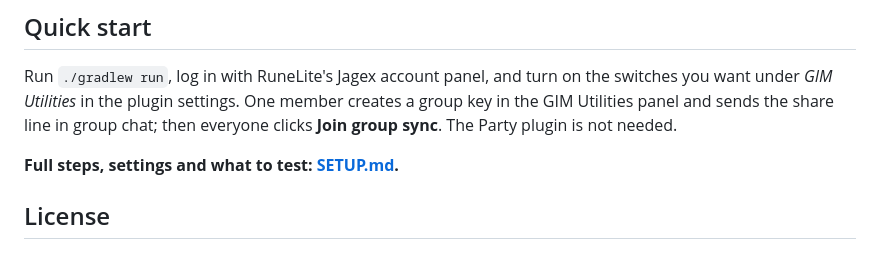
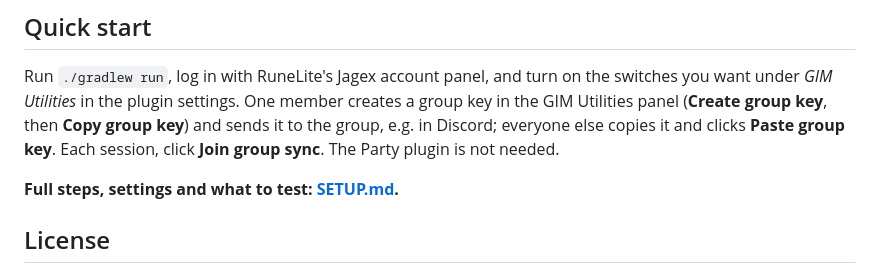
Before and after one commit to VinnyVanGogh/group-ironman-plugin, a Markdown page: README.md, the part around the change. GitHub-like rendering.

```diff
--- a/README.md
+++ b/README.md
@@ -31,9 +31,10 @@ RuneLite's Party service.
 
 Run `./gradlew run`, log in with RuneLite's Jagex account panel, and turn on
 the switches you want under *GIM Utilities* in the plugin settings. One member
-creates a group key in the GIM Utilities panel and sends the share line in
-group chat; then everyone clicks **Join group sync**. The Party plugin is not
-needed.
+creates a group key in the GIM Utilities panel (**Create group key**, then
+**Copy group key**) and sends it to the group, e.g. in Discord; everyone else
+copies it and clicks **Paste group key**. Each session, click **Join group
+sync**. The Party plugin is not needed.
 
 **Full steps, settings and what to test: [SETUP.md](SETUP.md).**
 
```
Also changed, not shown: CHANGELOG.md (+30 -6 lines), SETUP.md (+5 -6 lines), icon.png, 9 other files.
